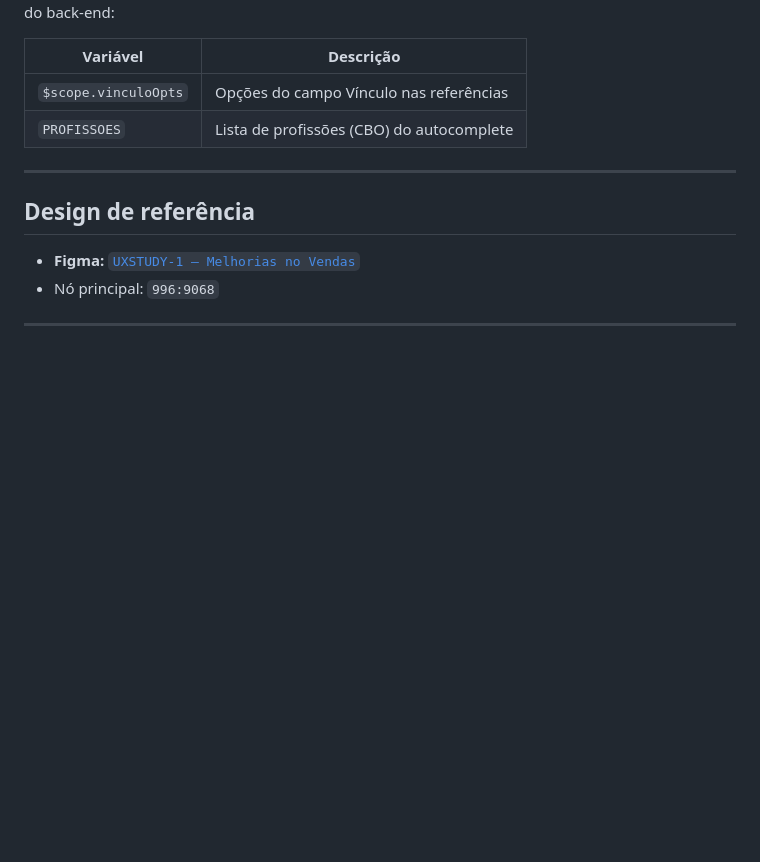
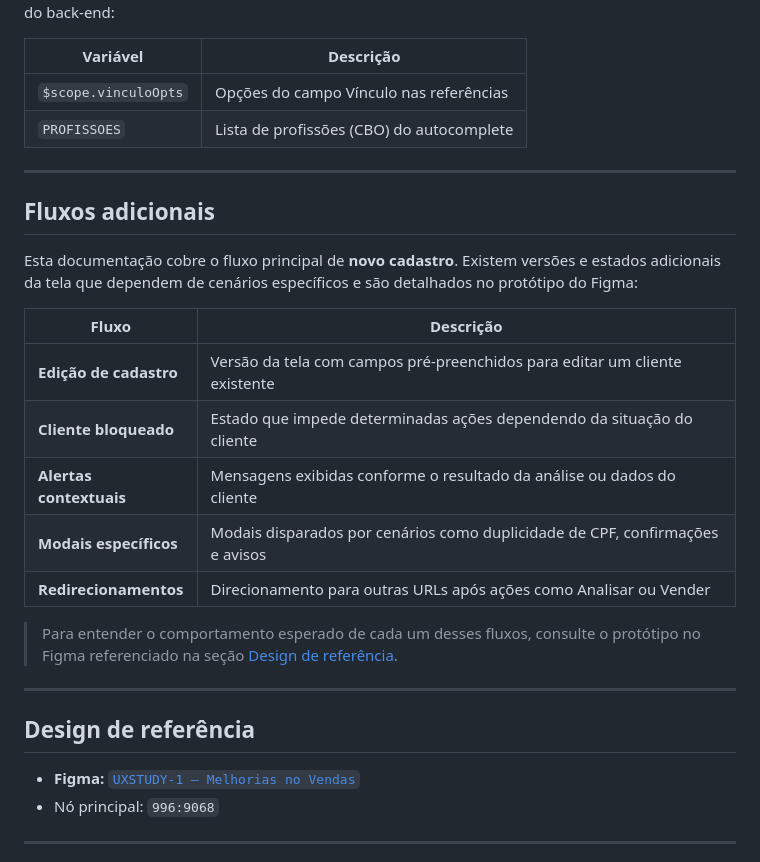
Before and after one commit to natalianazaribennert/novo-cadastro-clientes-vendas, a Markdown page: README.md, the part around the change. GitHub-like rendering; blank space fills up the shorter version.

Commit message:
Documenta fluxos adicionais e estados da tela no README
Co-Authored-By: Claude Sonnet 4.6 <noreply@anthropic.com>

```diff
--- a/README.md
+++ b/README.md
@@ -237,6 +237,22 @@ Os dados abaixo são configuração estática de UI — iguais para todos os usu
 
 ---
 
+## Fluxos adicionais
+
+Esta documentação cobre o fluxo principal de **novo cadastro**. Existem versões e estados adicionais da tela que dependem de cenários específicos e são detalhados no protótipo do Figma:
+
+| Fluxo | Descrição |
+|---|---|
+| **Edição de cadastro** | Versão da tela com campos pré-preenchidos para editar um cliente existente |
+| **Cliente bloqueado** | Estado que impede determinadas ações dependendo da situação do cliente |
+| **Alertas contextuais** | Mensagens exibidas conforme o resultado da análise ou dados do cliente |
+| **Modais específicos** | Modais disparados por cenários como duplicidade de CPF, confirmações e avisos |
+| **Redirecionamentos** | Direcionamento para outras URLs após ações como Analisar ou Vender |
+
+> Para entender o comportamento esperado de cada um desses fluxos, consulte o protótipo no Figma referenciado na seção [Design de referência](#design-de-referência).
+
+---
+
 ## Design de referência
 
 - **Figma:** [`UXSTUDY-1 — Melhorias no Vendas`](https://www.figma.com/design/TO7ncgH7p35DaS0LudLv2H/-UXSTUDY-1--Melhorias-no-Vendas?node-id=996-9068&m=dev)
```
